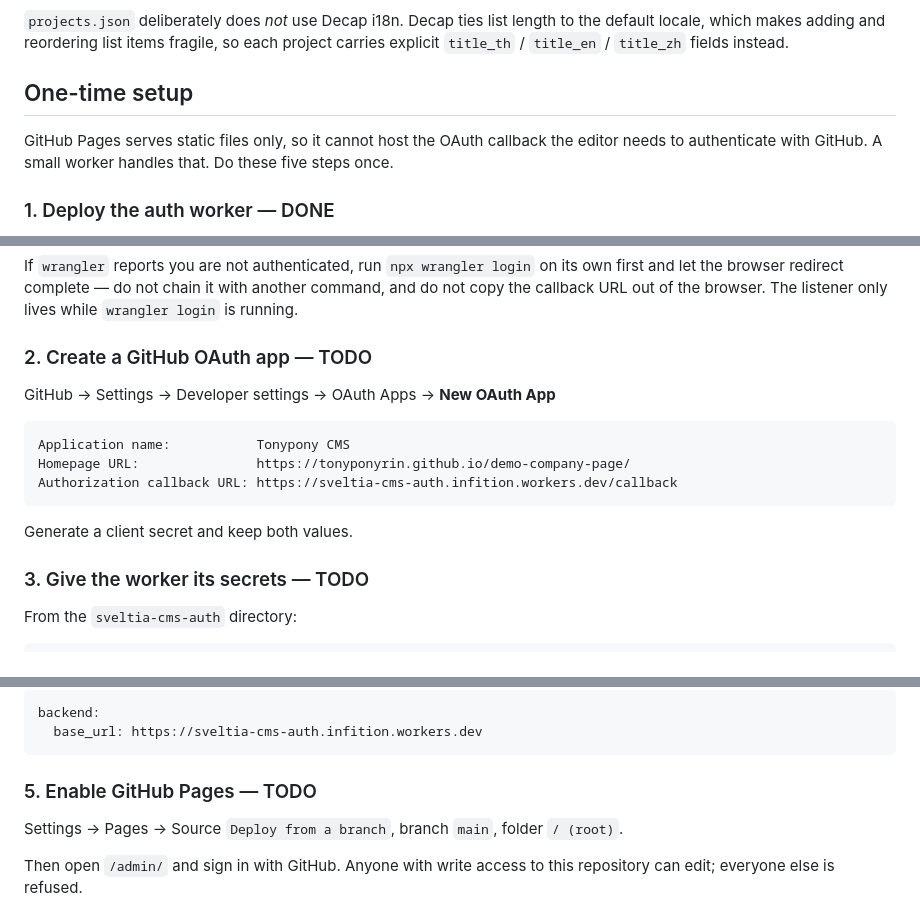
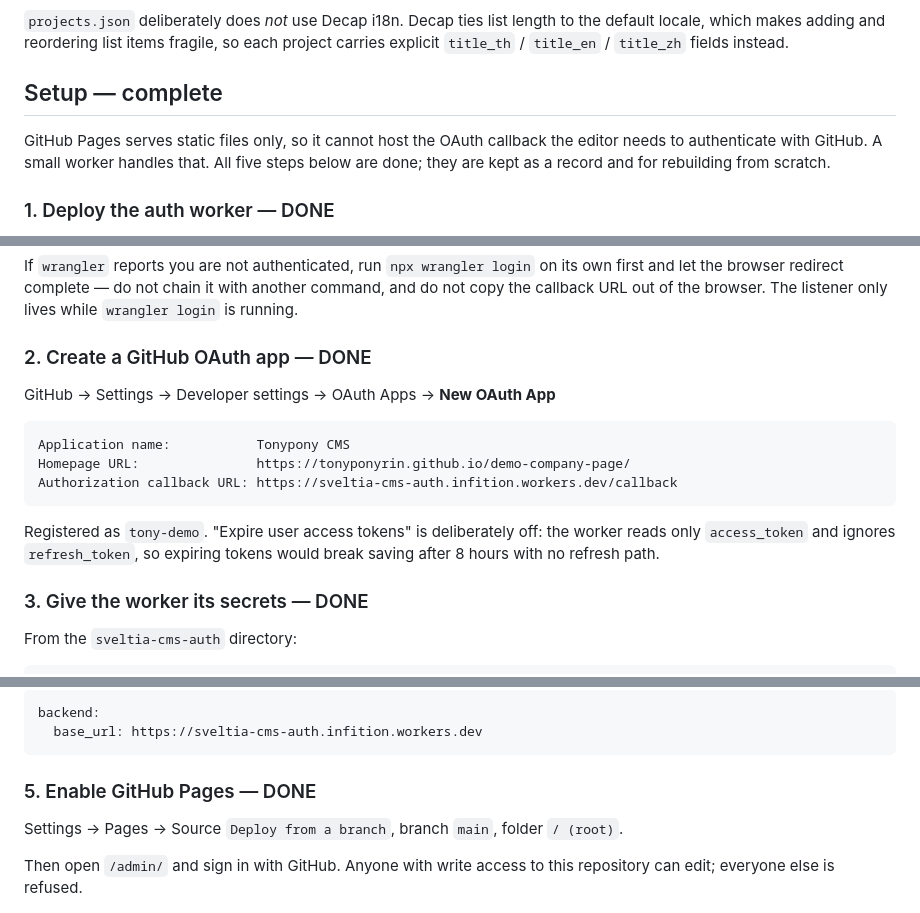
Before and after one commit to Tonyponyrin/demo-company-page, a Markdown page: CMS_SETUP.md, 3 parts joined by grey strips. GitHub-like rendering.

Commit message:
Record completed CMS setup steps
All five setup steps are done. Note why token expiry is disabled on the
GitHub OAuth app: the auth worker reads only access_token and ignores
refresh_token, so expiring tokens would break saving after 8 hours.

Co-Authored-By: Claude Opus 5 (1M context) <noreply@anthropic.com>

````diff
--- a/CMS_SETUP.md
+++ b/CMS_SETUP.md
@@ -48,11 +48,11 @@ locales and the page can read it from whichever locale is active.
 the default locale, which makes adding and reordering list items fragile, so each
 project carries explicit `title_th` / `title_en` / `title_zh` fields instead.
 
-## One-time setup
+## Setup — complete
 
 GitHub Pages serves static files only, so it cannot host the OAuth callback the
-editor needs to authenticate with GitHub. A small worker handles that. Do these
-five steps once.
+editor needs to authenticate with GitHub. A small worker handles that. All five
+steps below are done; they are kept as a record and for rebuilding from scratch.
 
 ### 1. Deploy the auth worker — DONE
 
@@ -73,7 +73,7 @@ own first and let the browser redirect complete — do not chain it with another
 command, and do not copy the callback URL out of the browser. The listener only
 lives while `wrangler login` is running.
 
-### 2. Create a GitHub OAuth app — TODO
+### 2. Create a GitHub OAuth app — DONE
 
 GitHub → Settings → Developer settings → OAuth Apps → **New OAuth App**
 
@@ -83,9 +83,11 @@ Homepage URL:               https://tonyponyrin.github.io/demo-company-page/
 Authorization callback URL: https://sveltia-cms-auth.infition.workers.dev/callback
 ```
 
-Generate a client secret and keep both values.
+Registered as `tony-demo`. "Expire user access tokens" is deliberately off: the
+worker reads only `access_token` and ignores `refresh_token`, so expiring tokens
+would break saving after 8 hours with no refresh path.
 
-### 3. Give the worker its secrets — TODO
+### 3. Give the worker its secrets — DONE
 
 From the `sveltia-cms-auth` directory:
 
@@ -107,7 +109,7 @@ backend:
   base_url: https://sveltia-cms-auth.infition.workers.dev
 ```
 
-### 5. Enable GitHub Pages — TODO
+### 5. Enable GitHub Pages — DONE
 
 Settings → Pages → Source `Deploy from a branch`, branch `main`, folder `/ (root)`.
 
````
